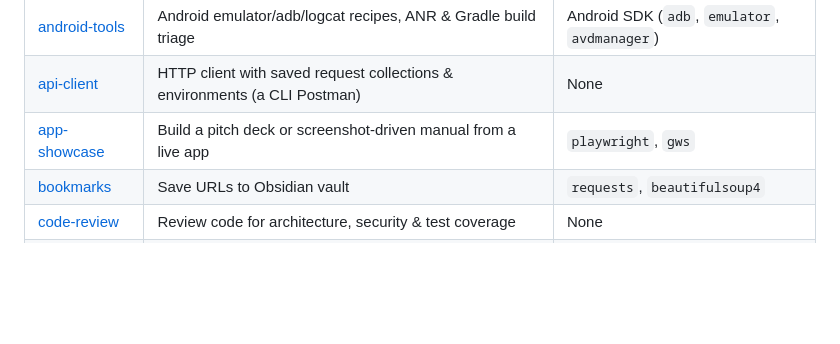
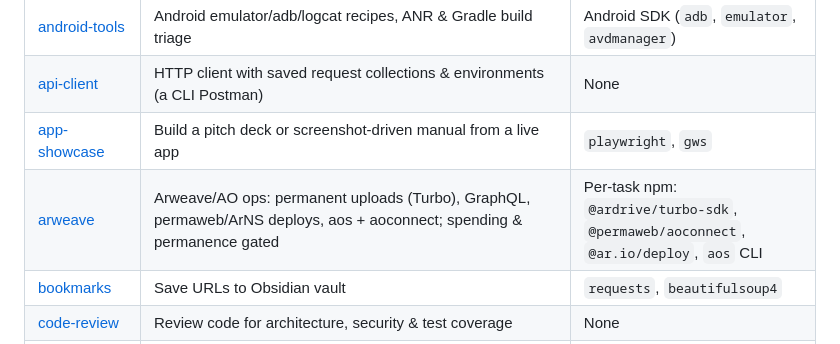
Before and after one commit to leonardoaraujosantos/my_ai_skills, a Markdown page: docs/SKILLS.md, the part around the change. Drawn GitHub-style; blank space fills up the shorter version.

```diff
--- a/docs/SKILLS.md
+++ b/docs/SKILLS.md
@@ -7,6 +7,7 @@ Complete table of every skill in this repository. Each skill name links to its d
 | [android-tools](../README.md#android-tools) | Android emulator/adb/logcat recipes, ANR & Gradle build triage | Android SDK (`adb`, `emulator`, `avdmanager`) |
 | [api-client](../README.md#api-client) | HTTP client with saved request collections & environments (a CLI Postman) | None |
 | [app-showcase](../README.md#app-showcase) | Build a pitch deck or screenshot-driven manual from a live app | `playwright`, `gws` |
+| [arweave](../README.md#arweave) | Arweave/AO ops: permanent uploads (Turbo), GraphQL, permaweb/ArNS deploys, aos + aoconnect; spending & permanence gated | Per-task npm: `@ardrive/turbo-sdk`, `@permaweb/aoconnect`, `@ar.io/deploy`, `aos` CLI |
 | [bookmarks](../README.md#bookmarks) | Save URLs to Obsidian vault | `requests`, `beautifulsoup4` |
 | [code-review](../README.md#code-review) | Review code for architecture, security & test coverage | None |
 | [cognitive-complexity](../README.md#cognitive-complexity) | Measure & rank Cognitive Complexity to target refactors | `complexipy`, `gocognit`, `eslint-plugin-sonarjs`, `clang-tidy`, `solhint`, `scc` |
```
Also changed, not shown: README.md (+45 -0 lines).
